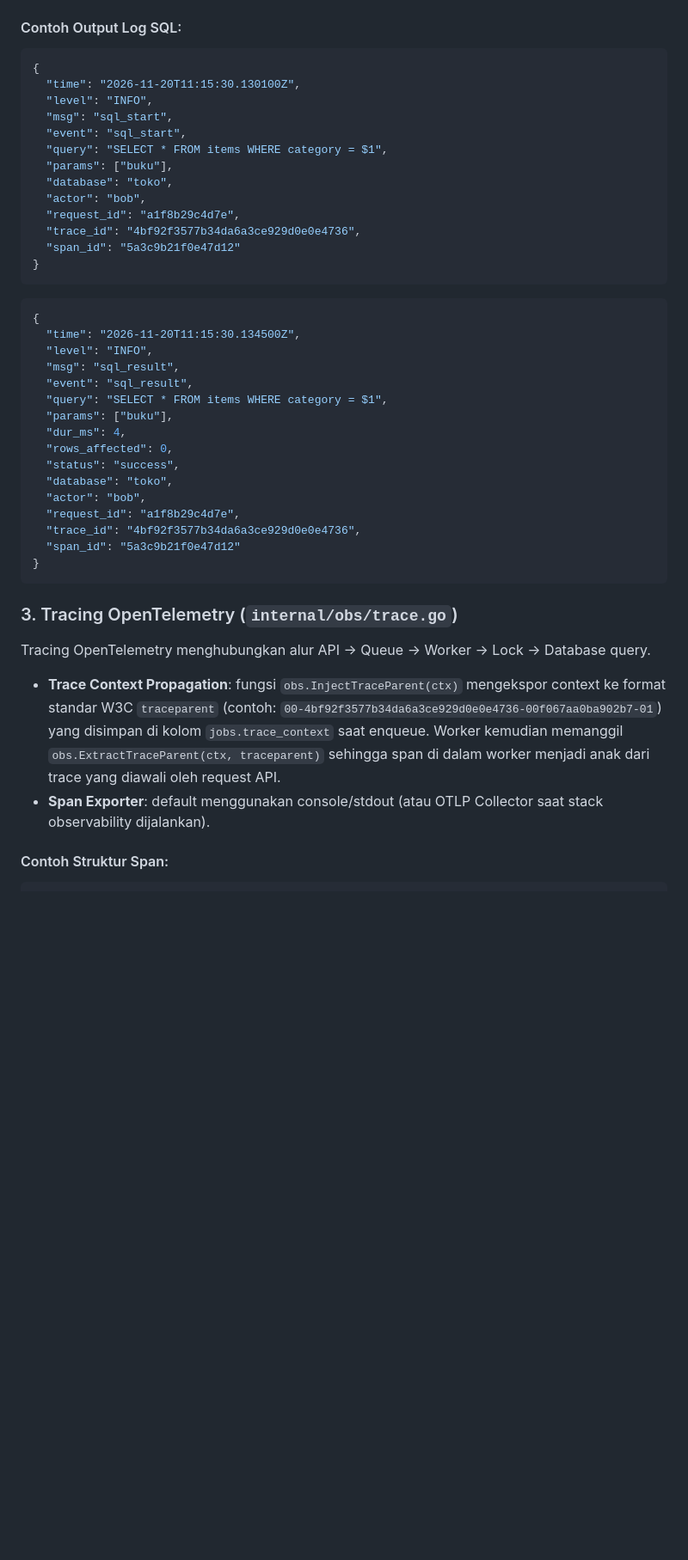
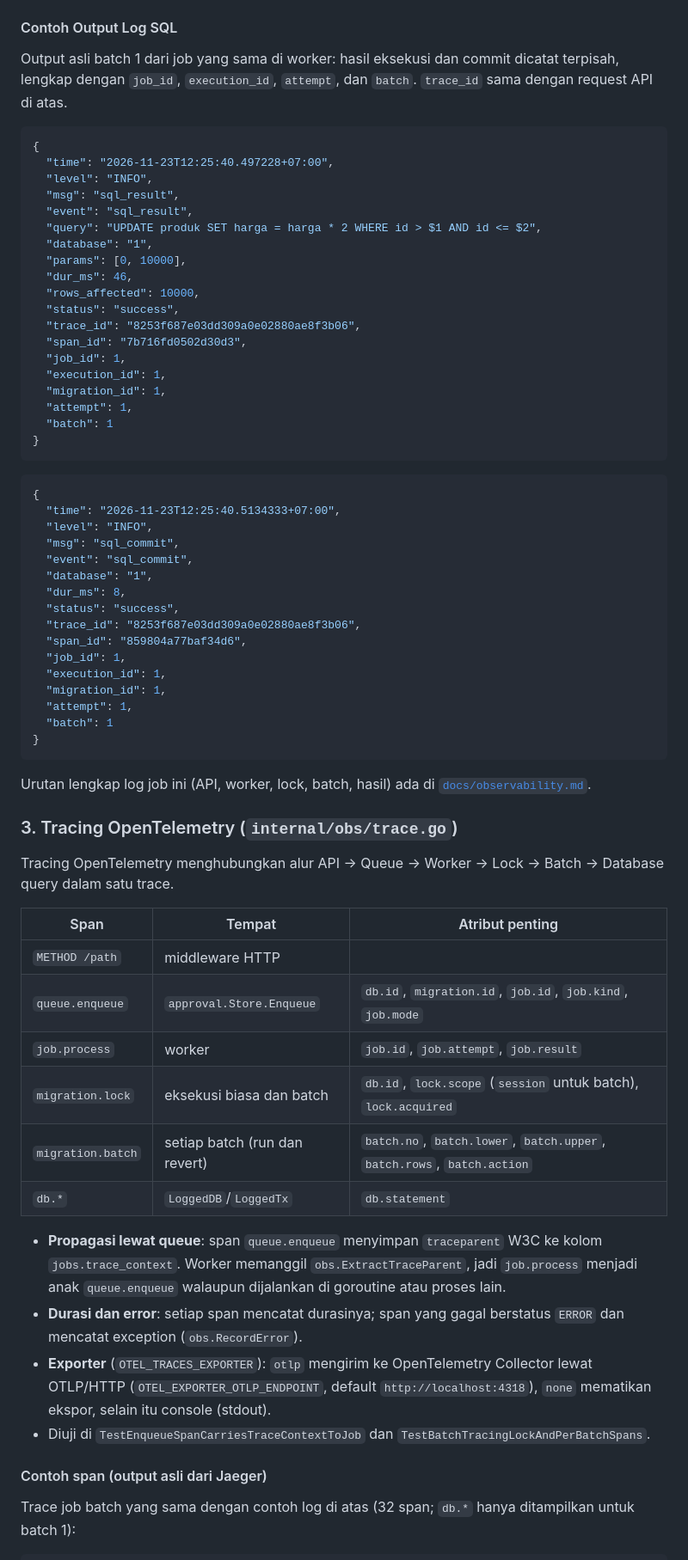
Before and after one commit to zizadhrmaa/DB-Platform, a Markdown page: README.md, the part around one of its changes. Shown at 86% size. Drawn GitHub-style; blank space fills up the shorter version.

Commit message:
docs: bukti observability, tracing, dan uji responsif

````diff
--- a/README.md
+++ b/README.md
@@ -557,47 +570,84 @@ Mulai eksekusi, hasil eksekusi, serta commit/rollback dicatat secara terpisah:
 - **`sql_commit`** / **`sql_rollback`**: mencatat hasil penyelesaian transaksi beserta durasinya.
 - Jika terdapat metadata job/migration di context (`obs.WithJobContext`), log otomatis menambahkan `job_id`, `execution_id`, `migration_id`, `attempt`, dan `batch`.
 
-#### Contoh Output Log SQL:
+#### Contoh Output Log SQL
+
+Output asli batch 1 dari job yang sama di worker: hasil eksekusi dan commit
+dicatat terpisah, lengkap dengan `job_id`, `execution_id`, `attempt`, dan
+`batch`. `trace_id` sama dengan request API di atas.
+
 ```json
 {
-  "time": "2026-11-20T11:15:30.130100Z",
+  "time": "2026-11-23T12:25:40.497228+07:00",
   "level": "INFO",
-  "msg": "sql_start",
-  "event": "sql_start",
-  "query": "SELECT * FROM items WHERE category = $1",
-  "params": ["buku"],
-  "database": "toko",
-  "actor": "bob",
-  "request_id": "a1f8b29c4d7e",
-  "trace_id": "4bf92f3577b34da6a3ce929d0e0e4736",
-  "span_id": "5a3c9b21f0e47d12"
+  "msg": "sql_result",
+  "event": "sql_result",
+  "query": "UPDATE produk SET harga = harga * 2 WHERE id > $1 AND id <= $2",
+  "database": "1",
+  "params": [0, 10000],
+  "dur_ms": 46,
+  "rows_affected": 10000,
+  "status": "success",
+  "trace_id": "8253f687e03dd309a0e02880ae8f3b06",
+  "span_id": "7b716fd0502d30d3",
+  "job_id": 1,
+  "execution_id": 1,
+  "migration_id": 1,
+  "attempt": 1,
+  "batch": 1
 }
 ```
 
 ```json
 {
-  "time": "2026-11-20T11:15:30.134500Z",
+  "time": "2026-11-23T12:25:40.5134333+07:00",
   "level": "INFO",
-  "msg": "sql_result",
-  "event": "sql_result",
-  "query": "SELECT * FROM items WHERE category = $1",
-  "params": ["buku"],
-  "dur_ms": 4,
-  "rows_affected": 0,
+  "msg": "sql_commit",
+  "event": "sql_commit",
+  "database": "1",
+  "dur_ms": 8,
   "status": "success",
-  "database": "toko",
-  "actor": "bob",
-  "request_id": "a1f8b29c4d7e",
-  "trace_id": "4bf92f3577b34da6a3ce929d0e0e4736",
-  "span_id": "5a3c9b21f0e47d12"
+  "trace_id": "8253f687e03dd309a0e02880ae8f3b06",
+  "span_id": "859804a77baf34d6",
+  "job_id": 1,
+  "execution_id": 1,
+  "migration_id": 1,
+  "attempt": 1,
+  "batch": 1
 }
 ```
 
+Urutan lengkap log job ini (API, worker, lock, batch, hasil) ada di
+[`docs/observability.md`](docs/observability.md).
+
 ### 3. Tracing OpenTelemetry (`internal/obs/trace.go`)
 
-Tracing OpenTelemetry menghubungkan alur API &rarr; Queue &rarr; Worker &rarr; Lock &rarr; Database query.
-- **Trace Context Propagation**: fungsi `obs.InjectTraceParent(ctx)` mengekspor context ke format standar W3C `traceparent` (contoh: `00-4bf92f3577b34da6a3ce929d0e0e4736-00f067aa0ba902b7-01`) yang disimpan di kolom `jobs.trace_context` saat enqueue. Worker kemudian memanggil `obs.ExtractTraceParent(ctx, traceparent)` sehingga span di dalam worker menjadi anak dari trace yang diawali oleh request API.
-- **Span Exporter**: default menggunakan console/stdout (atau OTLP Collector saat stack observability dijalankan).
+Tracing OpenTelemetry menghubungkan alur API &rarr; Queue &rarr; Worker &rarr; Lock &rarr; Batch &rarr; Database query dalam satu trace.
 
-#### Contoh Struktur Span:
+| Span | Tempat | Atribut penting |
+|---|---|---|
+| `METHOD /path` | middleware HTTP | |
+| `queue.enqueue` | `approval.Store.Enqueue` | `db.id`, `migration.id`, `job.id`, `job.kind`, `job.mode` |
+| `job.process` | worker | `job.id`, `job.attempt`, `job.result` |
+| `migration.lock` | eksekusi biasa dan batch | `db.id`, `lock.scope` (`session` untuk batch), `lock.acquired` |
+| `migration.batch` | setiap batch (run dan revert) | `batch.no`, `batch.lower`, `batch.upper`, `batch.rows`, `batch.action` |
+| `db.*` | `LoggedDB`/`LoggedTx` | `db.statement` |
+
+- **Propagasi lewat queue**: span `queue.enqueue` menyimpan `traceparent` W3C
+  ke kolom `jobs.trace_context`. Worker memanggil `obs.ExtractTraceParent`, jadi
+  `job.process` menjadi anak `queue.enqueue` walaupun dijalankan di goroutine
+  atau proses lain.
+- **Durasi dan error**: setiap span mencatat durasinya; span yang gagal
+  berstatus `ERROR` dan mencatat exception (`obs.RecordError`).
+- **Exporter** (`OTEL_TRACES_EXPORTER`): `otlp` mengirim ke OpenTelemetry
+  Collector lewat OTLP/HTTP (`OTEL_EXPORTER_OTLP_ENDPOINT`, default
+  `http://localhost:4318`), `none` mematikan ekspor, selain itu console (stdout).
+- Diuji di `TestEnqueueSpanCarriesTraceContextToJob` dan
+  `TestBatchTracingLockAndPerBatchSpans`.
+
+#### Contoh span (output asli dari Jaeger)
+
+Trace job batch yang sama dengan contoh log di atas (32 span; `db.*` hanya
+ditampilkan untuk batch 1):
+
 ```
````
Also changed, not shown: other parts of README.md (+68 -22 lines), docs/observability.md (added, +147 -0 lines), docs/img/grafana-dashboard.png (added), docs/img/jaeger-trace-batch.png (added), docs/img/spa-mobile-360.png (added).
